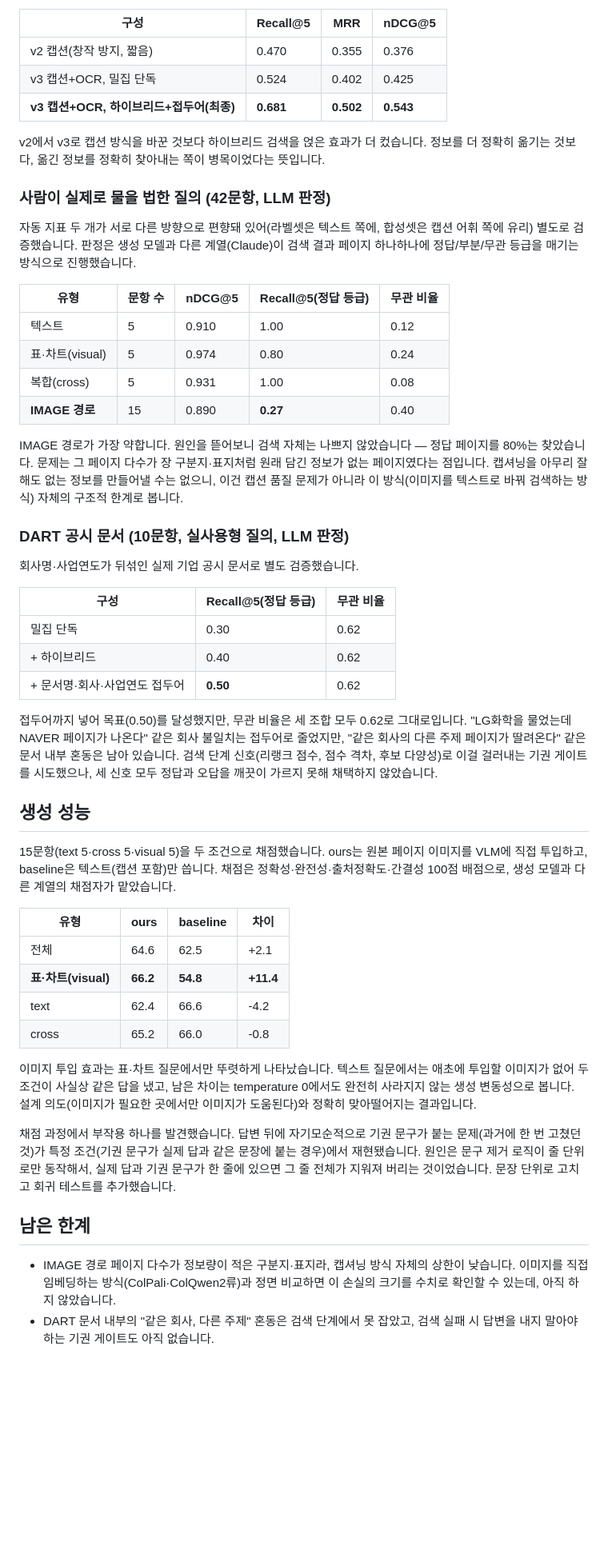
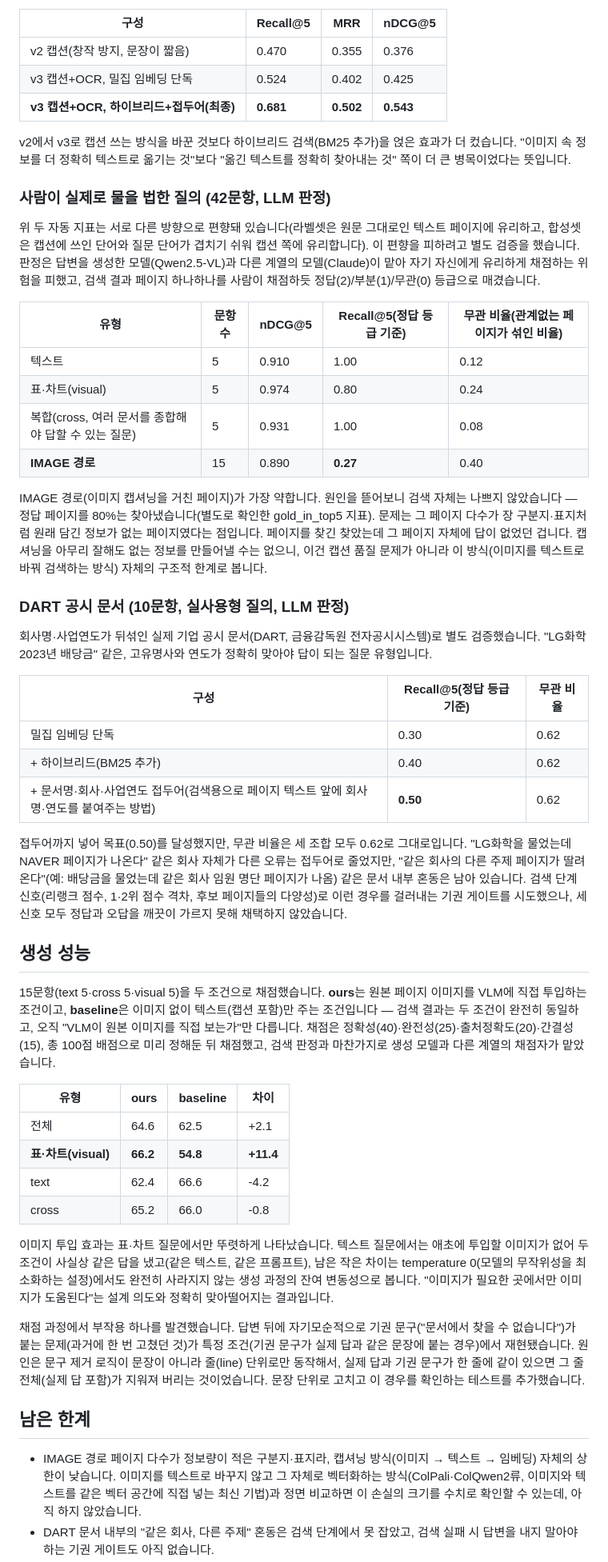
Before and after one commit to gkstn0657-ship-it/multimodal-rag, a Markdown page: docs/성능평가_보고서.md, the part around one of its changes. Shown at 80% size. Drawn GitHub-style; blank space fills up the shorter version.

Commit message:
docs: 성능평가 보고서에 용어 설명 추가
Recall/MRR/nDCG, 밀집 임베딩, BM25, RRF, 리랭커, 판정, 기권 게이트 등
반복 등장하는 용어를 문단 안에 괄호로 풀어 쓰고, 상단에 용어 미리
보기 표를 추가했다. 해석하기 쉽도록 하기 위함.

```diff
--- a/docs/성능평가_보고서.md
+++ b/docs/성능평가_보고서.md
@@ -37,40 +57,40 @@
 
 | 구성 | Recall@5 | MRR | nDCG@5 |
 |---|---|---|---|
-| v2 캡션(창작 방지, 짧음) | 0.470 | 0.355 | 0.376 |
-| v3 캡션+OCR, 밀집 단독 | 0.524 | 0.402 | 0.425 |
+| v2 캡션(창작 방지, 문장이 짧음) | 0.470 | 0.355 | 0.376 |
+| v3 캡션+OCR, 밀집 임베딩 단독 | 0.524 | 0.402 | 0.425 |
 | **v3 캡션+OCR, 하이브리드+접두어(최종)** | **0.681** | **0.502** | **0.543** |
 
-v2에서 v3로 캡션 방식을 바꾼 것보다 하이브리드 검색을 얹은 효과가 더 컸습니다. 정보를 더 정확히 옮기는 것보다, 옮긴 정보를 정확히 찾아내는 쪽이 병목이었다는 뜻입니다.
+v2에서 v3로 캡션 쓰는 방식을 바꾼 것보다 하이브리드 검색(BM25 추가)을 얹은 효과가 더 컸습니다. "이미지 속 정보를 더 정확히 텍스트로 옮기는 것"보다 "옮긴 텍스트를 정확히 찾아내는 것" 쪽이 더 큰 병목이었다는 뜻입니다.
 
 ### 사람이 실제로 물을 법한 질의 (42문항, LLM 판정)
 
-자동 지표 두 개가 서로 다른 방향으로 편향돼 있어(라벨셋은 텍스트 쪽에, 합성셋은 캡션 어휘 쪽에 유리) 별도로 검증했습니다. 판정은 생성 모델과 다른 계열(Claude)이 검색 결과 페이지 하나하나에 정답/부분/무관 등급을 매기는 방식으로 진행했습니다.
+위 두 자동 지표는 서로 다른 방향으로 편향돼 있습니다(라벨셋은 원문 그대로인 텍스트 페이지에 유리하고, 합성셋은 캡션에 쓰인 단어와 질문 단어가 겹치기 쉬워 캡션 쪽에 유리합니다). 이 편향을 피하려고 별도 검증을 했습니다. 판정은 답변을 생성한 모델(Qwen2.5-VL)과 다른 계열의 모델(Claude)이 맡아 자기 자신에게 유리하게 채점하는 위험을 피했고, 검색 결과 페이지 하나하나를 사람이 채점하듯 정답(2)/부분(1)/무관(0) 등급으로 매겼습니다.
 
-| 유형 | 문항 수 | nDCG@5 | Recall@5(정답 등급) | 무관 비율 |
+| 유형 | 문항 수 | nDCG@5 | Recall@5(정답 등급 기준) | 무관 비율(관계없는 페이지가 섞인 비율) |
 |---|---|---|---|---|
 | 텍스트 | 5 | 0.910 | 1.00 | 0.12 |
 | 표·차트(visual) | 5 | 0.974 | 0.80 | 0.24 |
-| 복합(cross) | 5 | 0.931 | 1.00 | 0.08 |
+| 복합(cross, 여러 문서를 종합해야 답할 수 있는 질문) | 5 | 0.931 | 1.00 | 0.08 |
 | **IMAGE 경로** | 15 | 0.890 | **0.27** | 0.40 |
 
-IMAGE 경로가 가장 약합니다. 원인을 뜯어보니 검색 자체는 나쁘지 않았습니다 — 정답 페이지를 80%는 찾았습니다. 문제는 그 페이지 다수가 장 구분지·표지처럼 원래 담긴 정보가 없는 페이지였다는 점입니다. 캡셔닝을 아무리 잘해도 없는 정보를 만들어낼 수는 없으니, 이건 캡션 품질 문제가 아니라 이 방식(이미지를 텍스트로 바꿔 검색하는 방식) 자체의 구조적 한계로 봅니다.
+IMAGE 경로(이미지 캡셔닝을 거친 페이지)가 가장 약합니다. 원인을 뜯어보니 검색 자체는 나쁘지 않았습니다 — 정답 페이지를 80%는 찾아냈습니다(별도로 확인한 gold_in_top5 지표). 문제는 그 페이지 다수가 장 구분지·표지처럼 원래 담긴 정보가 없는 페이지였다는 점입니다. 페이지를 찾긴 찾았는데 그 페이지 자체에 답이 없었던 겁니다. 캡셔닝을 아무리 잘해도 없는 정보를 만들어낼 수는 없으니, 이건 캡션 품질 문제가 아니라 이 방식(이미지를 텍스트로 바꿔 검색하는 방식) 자체의 구조적 한계로 봅니다.
 
 ### DART 공시 문서 (10문항, 실사용형 질의, LLM 판정)
 
-회사명·사업연도가 뒤섞인 실제 기업 공시 문서로 별도 검증했습니다.
+회사명·사업연도가 뒤섞인 실제 기업 공시 문서(DART, 금융감독원 전자공시시스템)로 별도 검증했습니다. "LG화학 2023년 배당금" 같은, 고유명사와 연도가 정확히 맞아야 답이 되는 질문 유형입니다.
 
-| 구성 | Recall@5(정답 등급) | 무관 비율 |
+| 구성 | Recall@5(정답 등급 기준) | 무관 비율 |
 |---|---|---|
-| 밀집 단독 | 0.30 | 0.62 |
-| + 하이브리드 | 0.40 | 0.62 |
-| + 문서명·회사·사업연도 접두어 | **0.50** | 0.62 |
+| 밀집 임베딩 단독 | 0.30 | 0.62 |
+| + 하이브리드(BM25 추가) | 0.40 | 0.62 |
+| + 문서명·회사·사업연도 접두어(검색용으로 페이지 텍스트 앞에 회사명·연도를 붙여주는 방법) | **0.50** | 0.62 |
 
-접두어까지 넣어 목표(0.50)를 달성했지만, 무관 비율은 세 조합 모두 0.62로 그대로입니다. "LG화학을 물었는데 NAVER 페이지가 나온다" 같은 회사 불일치는 접두어로 줄었지만, "같은 회사의 다른 주제 페이지가 딸려온다" 같은 문서 내부 혼동은 남아 있습니다. 검색 단계 신호(리랭크 점수, 점수 격차, 후보 다양성)로 이걸 걸러내는 기권 게이트를 시도했으나, 세 신호 모두 정답과 오답을 깨끗이 가르지 못해 채택하지 않았습니다.
+접두어까지 넣어 목표(0.50)를 달성했지만, 무관 비율은 세 조합 모두 0.62로 그대로입니다. "LG화학을 물었는데 NAVER 페이지가 나온다" 같은 회사 자체가 다른 오류는 접두어로 줄었지만, "같은 회사의 다른 주제 페이지가 딸려온다"(예: 배당금을 물었는데 같은 회사 임원 명단 페이지가 나옴) 같은 문서 내부 혼동은 남아 있습니다. 검색 단계 신호(리랭크 점수, 1·2위 점수 격차, 후보 페이지들의 다양성)로 이런 경우를 걸러내는 기권 게이트를 시도했으나, 세 신호 모두 정답과 오답을 깨끗이 가르지 못해 채택하지 않았습니다.
 
 ## 생성 성능
 
-15문항(text 5·cross 5·visual 5)을 두 조건으로 채점했습니다. ours는 원본 페이지 이미지를 VLM에 직접 투입하고, baseline은 텍스트(캡션 포함)만 씁니다. 채점은 정확성·완전성·출처정확도·간결성 100점 배점으로, 생성 모델과 다른 계열의 채점자가 맡았습니다.
+15문항(text 5·cross 5·visual 5)을 두 조건으로 채점했습니다. **ours**는 원본 페이지 이미지를 VLM에 직접 투입하는 조건이고, **baseline**은 이미지 없이 텍스트(캡션 포함)만 주는 조건입니다 — 검색 결과는 두 조건이 완전히 동일하고, 오직 "VLM이 원본 이미지를 직접 보는가"만 다릅니다. 채점은 정확성(40)·완전성(25)·출처정확도(20)·간결성(15), 총 100점 배점으로 미리 정해둔 뒤 채점했고, 검색 판정과 마찬가지로 생성 모델과 다른 계열의 채점자가 맡았습니다.
 
 | 유형 | ours | baseline | 차이 |
 |---|---|---|---|
@@ -79,11 +99,11 @@ IMAGE 경로가 가장 약합니다. 원인을 뜯어보니 검색 자체는 나
 | text | 62.4 | 66.6 | -4.2 |
 | cross | 65.2 | 66.0 | -0.8 |
 
-이미지 투입 효과는 표·차트 질문에서만 뚜렷하게 나타났습니다. 텍스트 질문에서는 애초에 투입할 이미지가 없어 두 조건이 사실상 같은 답을 냈고, 남은 차이는 temperature 0에서도 완전히 사라지지 않는 생성 변동성으로 봅니다. 설계 의도(이미지가 필요한 곳에서만 이미지가 도움된다)와 정확히 맞아떨어지는 결과입니다.
+이미지 투입 효과는 표·차트 질문에서만 뚜렷하게 나타났습니다. 텍스트 질문에서는 애초에 투입할 이미지가 없어 두 조건이 사실상 같은 답을 냈고(같은 텍스트, 같은 프롬프트), 남은 작은 차이는 temperature 0(모델의 무작위성을 최소화하는 설정)에서도 완전히 사라지지 않는 생성 과정의 잔여 변동성으로 봅니다. "이미지가 필요한 곳에서만 이미지가 도움된다"는 설계 의도와 정확히 맞아떨어지는 결과입니다.
 
-채점 과정에서 부작용 하나를 발견했습니다. 답변 뒤에 자기모순적으로 기권 문구가 붙는 문제(과거에 한 번 고쳤던 것)가 특정 조건(기권 문구가 실제 답과 같은 문장에 붙는 경우)에서 재현됐습니다. 원인은 문구 제거 로직이 줄 단위로만 동작해서, 실제 답과 기권 문구가 한 줄에 있으면 그 줄 전체가 지워져 버리는 것이었습니다. 문장 단위로 고치고 회귀 테스트를 추가했습니다.
+채점 과정에서 부작용 하나를 발견했습니다. 답변 뒤에 자기모순적으로 기권 문구("문서에서 찾을 수 없습니다")가 붙는 문제(과거에 한 번 고쳤던 것)가 특정 조건(기권 문구가 실제 답과 같은 문장에 붙는 경우)에서 재현됐습니다. 원인은 문구 제거 로직이 문장이 아니라 줄(line) 단위로만 동작해서, 실제 답과 기권 문구가 한 줄에 같이 있으면 그 줄 전체(실제 답 포함)가 지워져 버리는 것이었습니다. 문장 단위로 고치고 이 경우를 확인하는 테스트를 추가했습니다.
 
 ## 남은 한계
 
-- IMAGE 경로 페이지 다수가 정보량이 적은 구분지·표지라, 캡셔닝 방식 자체의 상한이 낮습니다. 이미지를 직접 임베딩하는 방식(ColPali·ColQwen2류)과 정면 비교하면 이 손실의 크기를 수치로 확인할 수 있는데, 아직 하지 않았습니다.
+- IMAGE 경로 페이지 다수가 정보량이 적은 구분지·표지라, 캡셔닝 방식(이미지 → 텍스트 → 임베딩) 자체의 상한이 낮습니다. 이미지를 텍스트로 바꾸지 않고 그 자체로 벡터화하는 방식(ColPali·ColQwen2류, 이미지와 텍스트를 같은 벡터 공간에 직접 넣는 최신 기법)과 정면 비교하면 이 손실의 크기를 수치로 확인할 수 있는데, 아직 하지 않았습니다.
 - DART 문서 내부의 "같은 회사, 다른 주제" 혼동은 검색 단계에서 못 잡았고, 검색 실패 시 답변을 내지 말아야 하는 기권 게이트도 아직 없습니다.
```
Also changed, not shown: other parts of docs/성능평가_보고서.md (+29 -9 lines).
